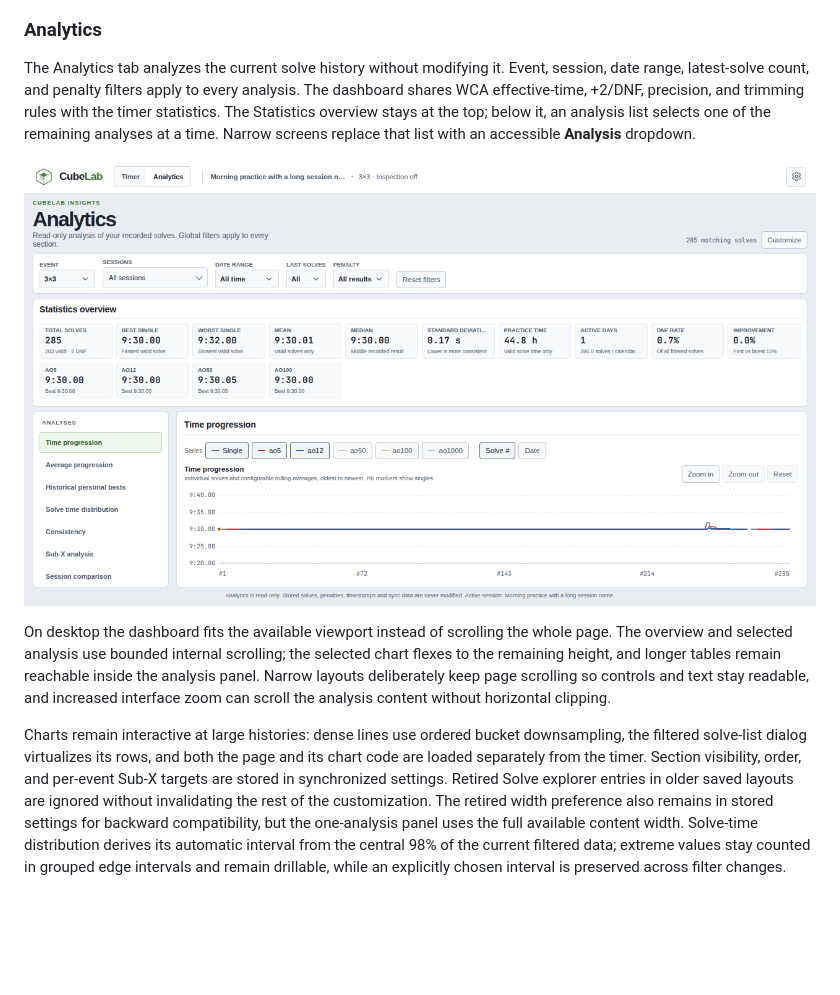
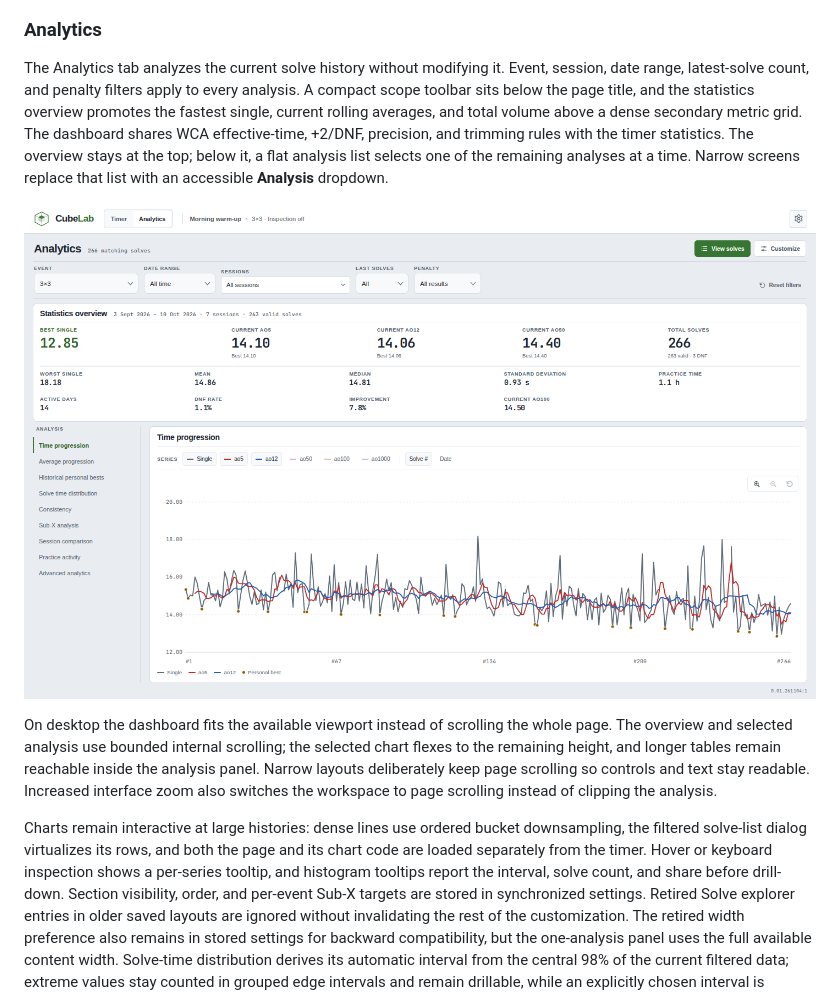
Before and after one commit to Scatter97/CubeLab, a Markdown page: README.md, the part around the change. GitHub-like rendering; pictures changed too: docs/cubelab-analytics.png; blank space fills up the shorter version.

Commit message:
feat: refine analytics dashboard design

```diff
--- a/README.md
+++ b/README.md
@@ -244,11 +244,13 @@ or scrambles.
 
 The Analytics tab analyzes the current solve history without modifying it. Event,
 session, date range, latest-solve count, and penalty filters apply to every
-analysis. The dashboard shares WCA effective-time, +2/DNF, precision, and
-trimming rules with the timer statistics. The Statistics overview stays at the
-top; below it, an analysis list selects one of the remaining analyses at a
-time. Narrow screens replace that list with an accessible **Analysis**
-dropdown.
+analysis. A compact scope toolbar sits below the page title, and the statistics
+overview promotes the fastest single, current rolling averages, and total volume
+above a dense secondary metric grid. The dashboard shares WCA effective-time,
++2/DNF, precision, and trimming rules with the timer statistics. The overview
+stays at the top; below it, a flat analysis list selects one of the remaining
+analyses at a time. Narrow screens replace that list with an accessible
+**Analysis** dropdown.
 
 ![CubeLab Analytics dashboard](docs/cubelab-analytics.png)
 
@@ -256,12 +258,14 @@ On desktop the dashboard fits the available viewport instead of scrolling the
 whole page. The overview and selected analysis use bounded internal scrolling;
 the selected chart flexes to the remaining height, and longer tables remain
 reachable inside the analysis panel. Narrow layouts deliberately keep page
-scrolling so controls and text stay readable, and increased interface zoom can
-scroll the analysis content without horizontal clipping.
+scrolling so controls and text stay readable. Increased interface zoom also
+switches the workspace to page scrolling instead of clipping the analysis.
 
 Charts remain interactive at large histories: dense lines use ordered bucket
 downsampling, the filtered solve-list dialog virtualizes its rows, and both the
-page and its chart code are loaded separately from the timer. Section visibility,
+page and its chart code are loaded separately from the timer. Hover or keyboard
+inspection shows a per-series tooltip, and histogram tooltips report the
+interval, solve count, and share before drill-down. Section visibility,
 order, and per-event Sub-X targets are stored in synchronized settings. Retired
 Solve explorer entries in older saved layouts are ignored without invalidating
 the rest of the customization. The retired width preference also remains in
```
Also changed, not shown: STATUS.md (+28 -1 lines), 7 other files.
